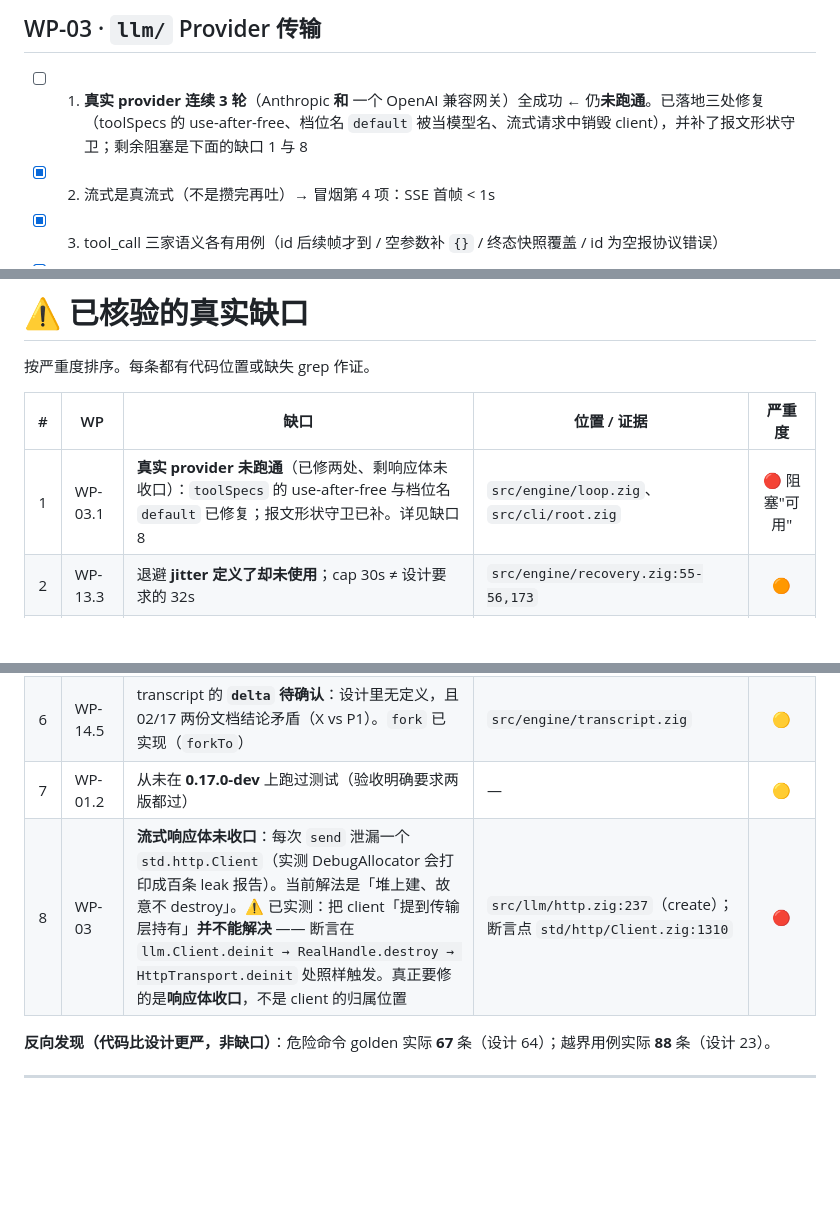
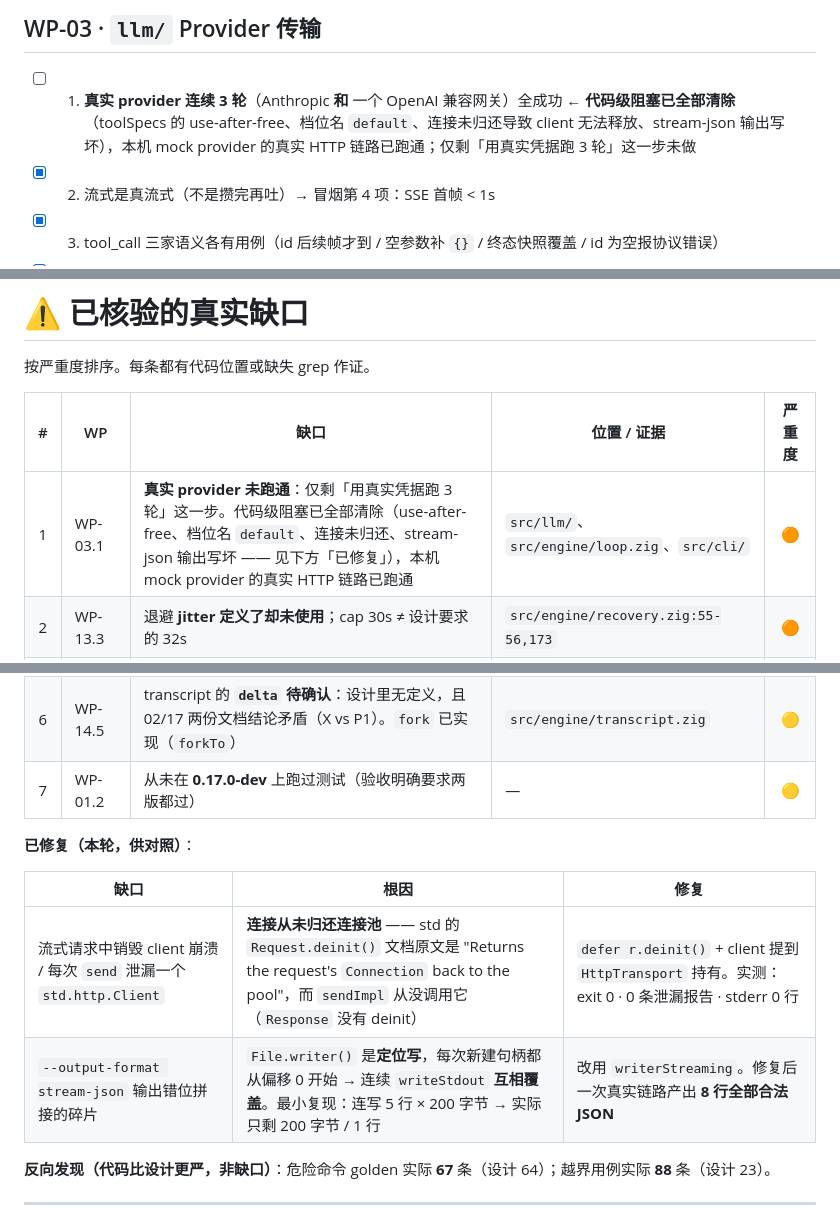
Before and after one commit to chhuax/Zigent, a Markdown page: ROADMAP.md, 3 parts joined by grey strips. Drawn GitHub-style; blank space fills up the shorter version.

Commit message:
docs(roadmap): 标记两处 P0 修复并更新 WP-03.1
- 缺口表移除第 8 条（已修）：连接未归还 → client 无法释放
- 新增「已修复（本轮，供对照）」小节，记录两条 P0 的**根因**与实测结果
- WP-03.1 更新：代码级阻塞全部清除，只剩「用真实凭据跑 3 轮」

```diff
--- a/ROADMAP.md
+++ b/ROADMAP.md
@@ -67,7 +67,7 @@
 
 ## WP-03 · `llm/` Provider 传输
 
-- [ ] 1. **真实 provider 连续 3 轮**（Anthropic **和** 一个 OpenAI 兼容网关）全成功 ← 仍**未跑通**。已落地三处修复（toolSpecs 的 use-after-free、档位名 `default` 被当模型名、流式请求中销毁 client），并补了报文形状守卫；剩余阻塞是下面的缺口 1 与 8
+- [ ] 1. **真实 provider 连续 3 轮**（Anthropic **和** 一个 OpenAI 兼容网关）全成功 ← **代码级阻塞已全部清除**（toolSpecs 的 use-after-free、档位名 `default`、连接未归还导致 client 无法释放、stream-json 输出写坏），本机 mock provider 的真实 HTTP 链路已跑通；仅剩「用真实凭据跑 3 轮」这一步未做
 - [x] 2. 流式是真流式（不是攒完再吐）→ 冒烟第 4 项：SSE 首帧 < 1s
 - [x] 3. tool_call 三家语义各有用例（id 后续帧才到 / 空参数补 `{}` / 终态快照覆盖 / id 为空报协议错误）
 - [x] 4. `emittedOnAttempt` 闸门生效（吐过 token 后不重试）
@@ -237,14 +237,20 @@
 
 | # | WP | 缺口 | 位置 / 证据 | 严重度 |
 |:--:|---|---|---|:--:|
-| 1 | WP-03.1 | **真实 provider 未跑通**（已修两处、剩响应体未收口）：`toolSpecs` 的 use-after-free 与档位名 `default` 已修复；报文形状守卫已补。详见缺口 8 | `src/engine/loop.zig`、`src/cli/root.zig` | 🔴 阻塞"可用" |
+| 1 | WP-03.1 | **真实 provider 未跑通**：仅剩「用真实凭据跑 3 轮」这一步。代码级阻塞已全部清除（use-after-free、档位名 `default`、连接未归还、stream-json 输出写坏 —— 见下方「已修复」），本机 mock provider 的真实 HTTP 链路已跑通 | `src/llm/`、`src/engine/loop.zig`、`src/cli/` | 🟠 |
 | 2 | WP-13.3 | 退避 **jitter 定义了却未使用**；cap 30s ≠ 设计要求的 32s | `src/engine/recovery.zig:55-56,173` | 🟠 |
 | 3 | WP-12.6 | 压缩**第三层 LLM 摘要未接线** | `src/engine/loop.zig:547` 传 `null` | 🟠 |
 | 4 | WP-11.1 / 11.4 | 工具**真并发**与**抢跑**均未实现 | `src/engine/tool_exec.zig:126` | 🟠 |
 | 5 | WP-15.1 / 15.4 | `doctor`、6 个 `--internal-*` 未实现（15.2 已实测通过，见下） | `src/cli/args.zig` | 🟡 |
 | 6 | WP-14.5 | transcript 的 **`delta` 待确认**：设计里无定义，且 02/17 两份文档结论矛盾（X vs P1）。`fork` 已实现（`forkTo`） | `src/engine/transcript.zig` | 🟡 |
 | 7 | WP-01.2 | 从未在 **0.17.0-dev** 上跑过测试（验收明确要求两版都过） | — | 🟡 |
-| 8 | WP-03 | **流式响应体未收口**：每次 `send` 泄漏一个 `std.http.Client`（实测 DebugAllocator 会打印成百条 leak 报告）。当前解法是「堆上建、故意不 destroy」。⚠️ 已实测：把 client「提到传输层持有」**并不能解决** —— 断言在 `llm.Client.deinit → RealHandle.destroy → HttpTransport.deinit` 处照样触发。真正要修的是**响应体收口**，不是 client 的归属位置 | `src/llm/http.zig:237`（create）；断言点 `std/http/Client.zig:1310` | 🔴 |
+
+**已修复（本轮，供对照）**：
+
+| 缺口 | 根因 | 修复 |
+|---|---|---|
+| 流式请求中销毁 client 崩溃 / 每次 `send` 泄漏一个 `std.http.Client` | **连接从未归还连接池** —— std 的 `Request.deinit()` 文档原文是 "Returns the request's `Connection` back to the pool"，而 `sendImpl` 从没调用它（`Response` 没有 deinit） | `defer r.deinit()` + client 提到 `HttpTransport` 持有。实测：exit 0 · 0 条泄漏报告 · stderr 0 行 |
+| `--output-format stream-json` 输出错位拼接的碎片 | `File.writer()` 是**定位写**，每次新建句柄都从偏移 0 开始 → 连续 `writeStdout` **互相覆盖**。最小复现：连写 5 行 × 200 字节 → 实际只剩 200 字节 / 1 行 | 改用 `writerStreaming`。修复后一次真实链路产出 **8 行全部合法 JSON** |
 
 **反向发现（代码比设计更严，非缺口）**：危险命令 golden 实际 **67** 条（设计 64）；越界用例实际 **88** 条（设计 23）。
 
```
